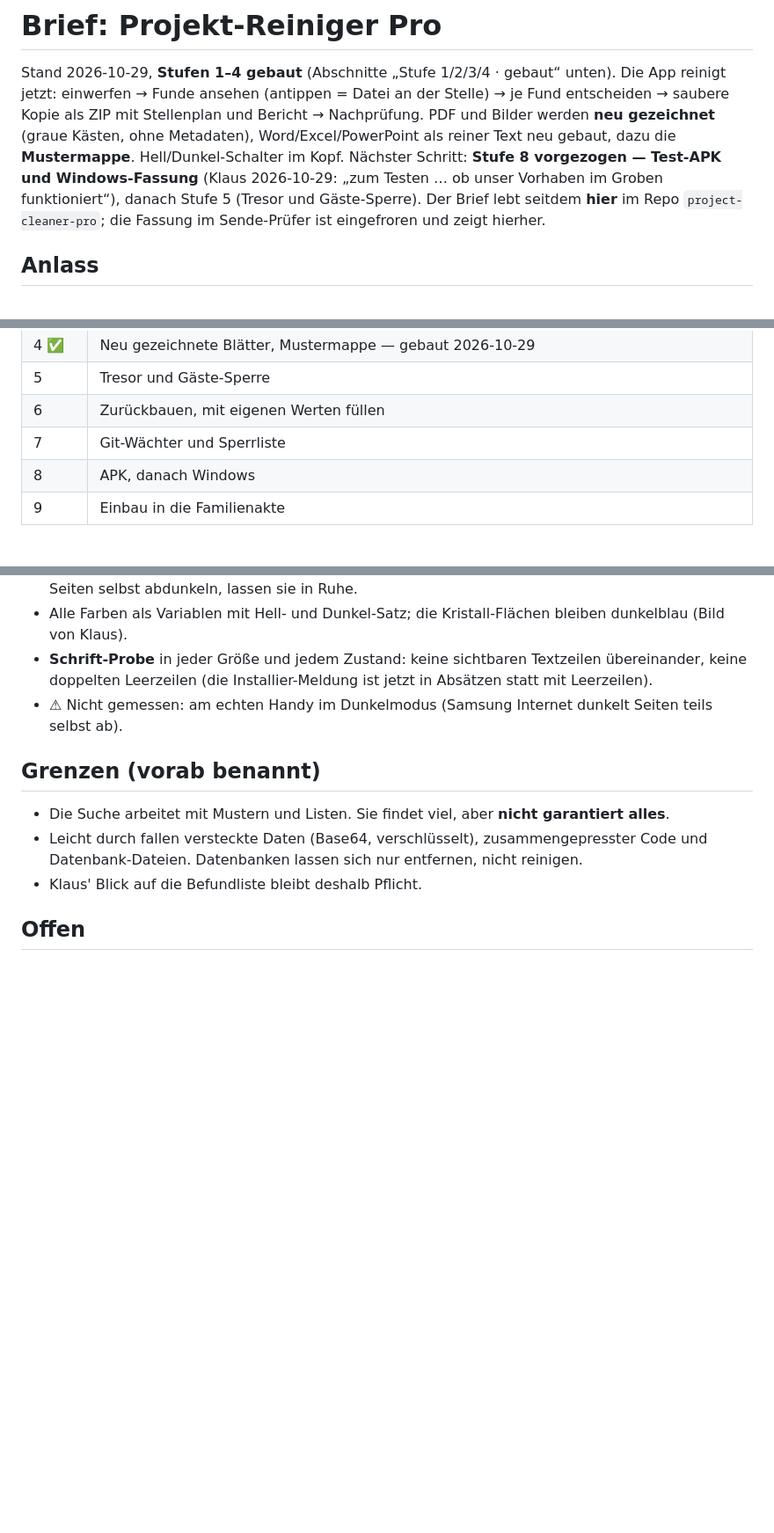
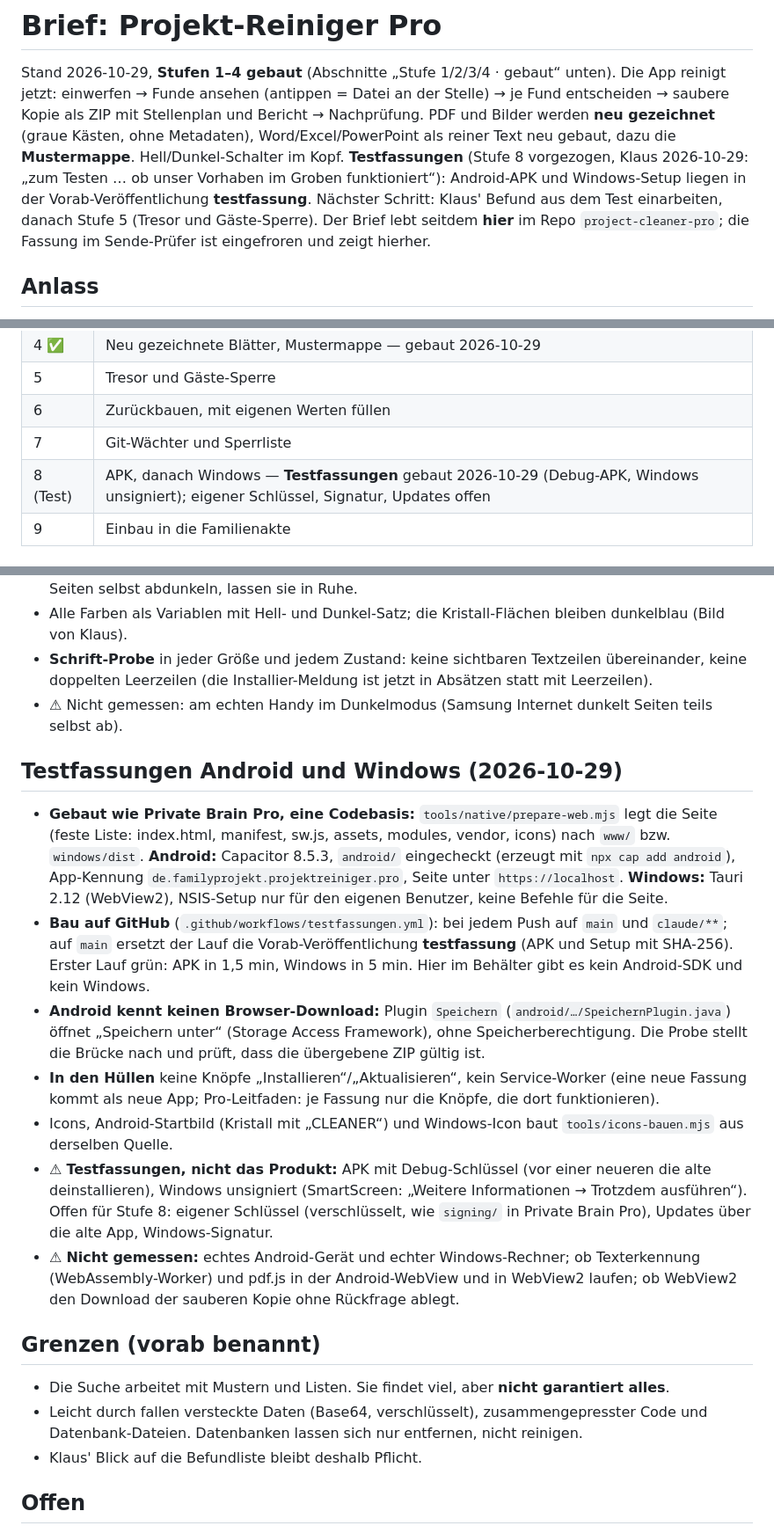
Before and after one commit to lausiklauskn-png/project-cleaner-pro, a Markdown page: docs/BRIEF_2026-10-28_projekt-reiniger-pro.md, 3 parts joined by grey strips. Shown at 88% size. GitHub-like rendering; blank space fills up the shorter version.

Commit message:
Brief und Anker: Testfassungen Android und Windows
Co-Authored-By: Claude Opus 5.5 <noreply@anthropic.com>
Claude-Session: https://claude.ai/code/session_01PwFFS3fwyHoXgv7dsK9BQA

```diff
--- a/docs/BRIEF_2026-10-28_projekt-reiniger-pro.md
+++ b/docs/BRIEF_2026-10-28_projekt-reiniger-pro.md
@@ -4,8 +4,9 @@ Stand 2026-10-29, **Stufen 1–4 gebaut** (Abschnitte „Stufe 1/2/3/4 · gebaut
 einwerfen → Funde ansehen (antippen = Datei an der Stelle) → je Fund entscheiden → saubere Kopie als ZIP
 mit Stellenplan und Bericht → Nachprüfung. PDF und Bilder werden **neu gezeichnet** (graue Kästen, ohne Metadaten),
 Word/Excel/PowerPoint als reiner Text neu gebaut, dazu die **Mustermappe**. Hell/Dunkel-Schalter im Kopf.
-Nächster Schritt: **Stufe 8 vorgezogen — Test-APK und Windows-Fassung** (Klaus 2026-10-29: „zum Testen … ob unser
-Vorhaben im Groben funktioniert“), danach Stufe 5 (Tresor und Gäste-Sperre). Der Brief lebt seitdem **hier**
+**Testfassungen** (Stufe 8 vorgezogen, Klaus 2026-10-29: „zum Testen … ob unser Vorhaben im Groben funktioniert“): Android-APK
+und Windows-Setup liegen in der Vorab-Veröffentlichung **testfassung**. Nächster Schritt: Klaus' Befund aus dem Test
+einarbeiten, danach Stufe 5 (Tresor und Gäste-Sperre). Der Brief lebt seitdem **hier**
 im Repo `project-cleaner-pro`; die Fassung im Sende-Prüfer ist eingefroren und zeigt hierher.
 
 ## Anlass
@@ -305,7 +306,7 @@ ungereinigte ZIP, gilt:
 | 5 | Tresor und Gäste-Sperre |
 | 6 | Zurückbauen, mit eigenen Werten füllen |
 | 7 | Git-Wächter und Sperrliste |
-| 8 | APK, danach Windows |
+| 8 (Test) | APK, danach Windows — **Testfassungen** gebaut 2026-10-29 (Debug-APK, Windows unsigniert); eigener Schlüssel, Signatur, Updates offen |
 | 9 | Einbau in die Familienakte |
 
 ## Am Ende jeder Sitzung: Kurzauftrag zum Kopieren (Klaus 2026-10-28)
@@ -538,6 +539,26 @@ Schrift.“*
   (die Installier-Meldung ist jetzt in Absätzen statt mit Leerzeilen).
 - ⚠ Nicht gemessen: am echten Handy im Dunkelmodus (Samsung Internet dunkelt Seiten teils selbst ab).
 
+## Testfassungen Android und Windows (2026-10-29)
+
+- **Gebaut wie Private Brain Pro, eine Codebasis:** `tools/native/prepare-web.mjs` legt die Seite (feste Liste: index.html,
+  manifest, sw.js, assets, modules, vendor, icons) nach `www/` bzw. `windows/dist`. **Android:** Capacitor 8.5.3, `android/`
+  eingecheckt (erzeugt mit `npx cap add android`), App-Kennung `de.familyprojekt.projektreiniger.pro`, Seite unter
+  `https://localhost`. **Windows:** Tauri 2.12 (WebView2), NSIS-Setup nur für den eigenen Benutzer, keine Befehle für die Seite.
+- **Bau auf GitHub** (`.github/workflows/testfassungen.yml`): bei jedem Push auf `main` und `claude/**`; auf `main` ersetzt der
+  Lauf die Vorab-Veröffentlichung **testfassung** (APK und Setup mit SHA-256). Erster Lauf grün: APK in 1,5 min, Windows in 5 min.
+  Hier im Behälter gibt es kein Android-SDK und kein Windows.
+- **Android kennt keinen Browser-Download:** Plugin `Speichern` (`android/…/SpeichernPlugin.java`) öffnet „Speichern unter“
+  (Storage Access Framework), ohne Speicherberechtigung. Die Probe stellt die Brücke nach und prüft, dass die übergebene ZIP gültig ist.
+- **In den Hüllen** keine Knöpfe „Installieren“/„Aktualisieren“, kein Service-Worker (eine neue Fassung kommt als neue App;
+  Pro-Leitfaden: je Fassung nur die Knöpfe, die dort funktionieren).
+- Icons, Android-Startbild (Kristall mit „CLEANER“) und Windows-Icon baut `tools/icons-bauen.mjs` aus derselben Quelle.
+- ⚠ **Testfassungen, nicht das Produkt:** APK mit Debug-Schlüssel (vor einer neueren die alte deinstallieren), Windows
+  unsigniert (SmartScreen: „Weitere Informationen → Trotzdem ausführen“). Offen für Stufe 8: eigener Schlüssel (verschlüsselt,
+  wie `signing/` in Private Brain Pro), Updates über die alte App, Windows-Signatur.
+- ⚠ **Nicht gemessen:** echtes Android-Gerät und echter Windows-Rechner; ob Texterkennung (WebAssembly-Worker) und pdf.js in
+  der Android-WebView und in WebView2 laufen; ob WebView2 den Download der sauberen Kopie ohne Rückfrage ablegt.
+
 ## Grenzen (vorab benannt)
 
 - Die Suche arbeitet mit Mustern und Listen. Sie findet viel, aber **nicht garantiert alles**.
```
Also changed, not shown: CLAUDE.md (+3 -2 lines).
